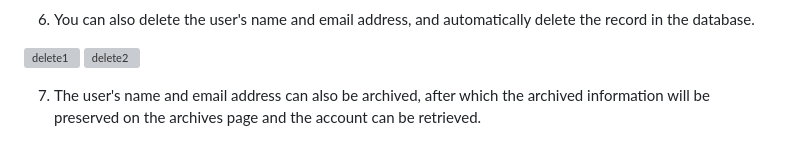
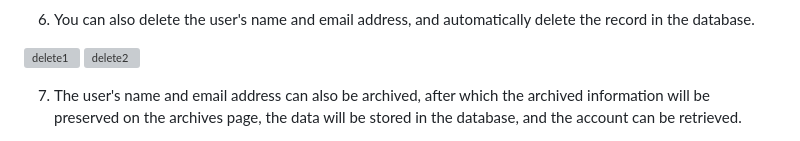
Before and after one commit to francejules22/EmailSupport_HR, a Markdown page: README.md, the part around the change printed below. GitHub-like rendering; grey boxes are pictures that could not be loaded.

```diff
--- a/README.md
+++ b/README.md
@@ -92,7 +92,7 @@ Now, to run a PHP script:
 ![delete1](https://user-images.githubusercontent.com/80078725/228471638-8f4caa4e-8896-4932-a2eb-be57e28f52ad.png)
 ![delete2](https://user-images.githubusercontent.com/80078725/228471919-3bcc202a-9736-4a8b-b7c6-d75b9cb09b66.png)
 
-7. The user's name and email address can also be archived, after which the archived information will be preserved on the archives page and the account can be retrieved.
+7. The user's name and email address can also be archived, after which the archived information will be preserved on the archives page, the data will be stored in the database, and the account can be retrieved.
 
 ![archive1](https://user-images.githubusercontent.com/80078725/228473811-8a3512e3-b447-4cd3-b49e-6c07554b7606.png)
 ![archive2](https://user-images.githubusercontent.com/80078725/228473919-89350000-d56c-436e-9f3c-0dcdfb9b1df8.png)
```
Also changed, not shown: other parts of README.md (+1 -0 lines).
